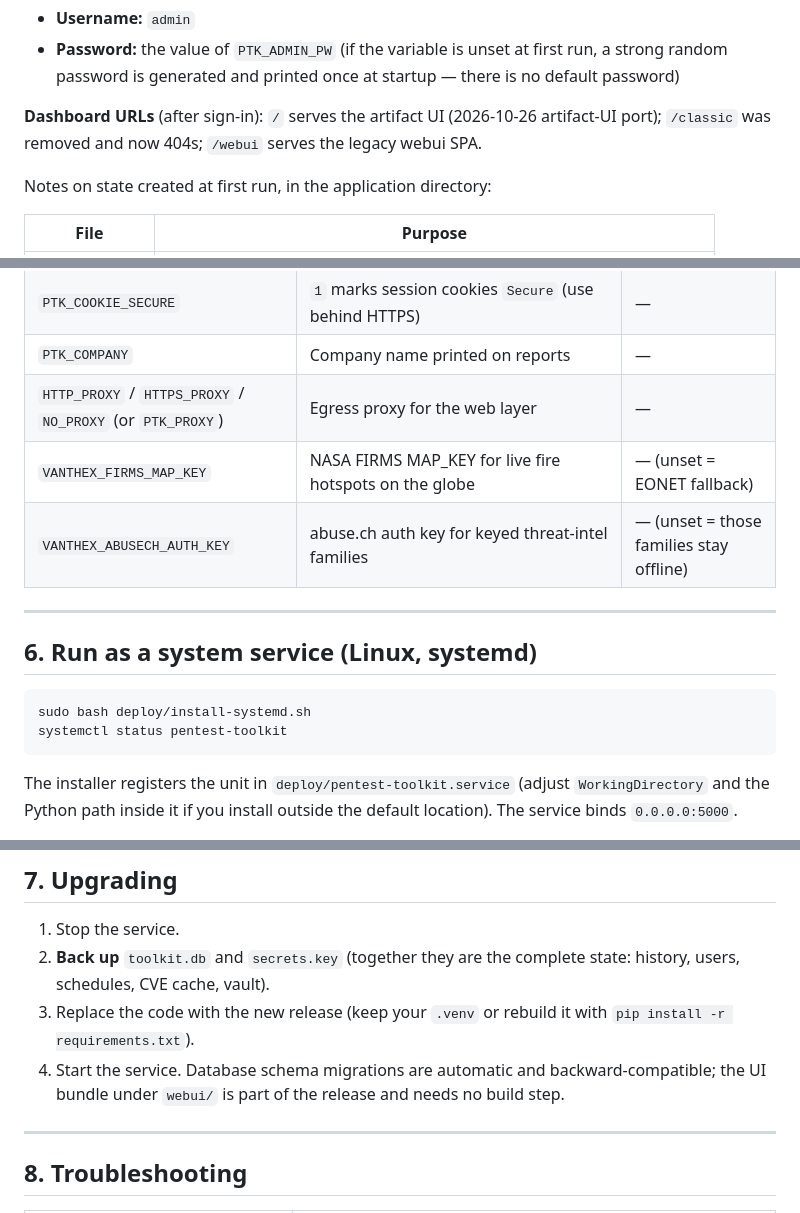
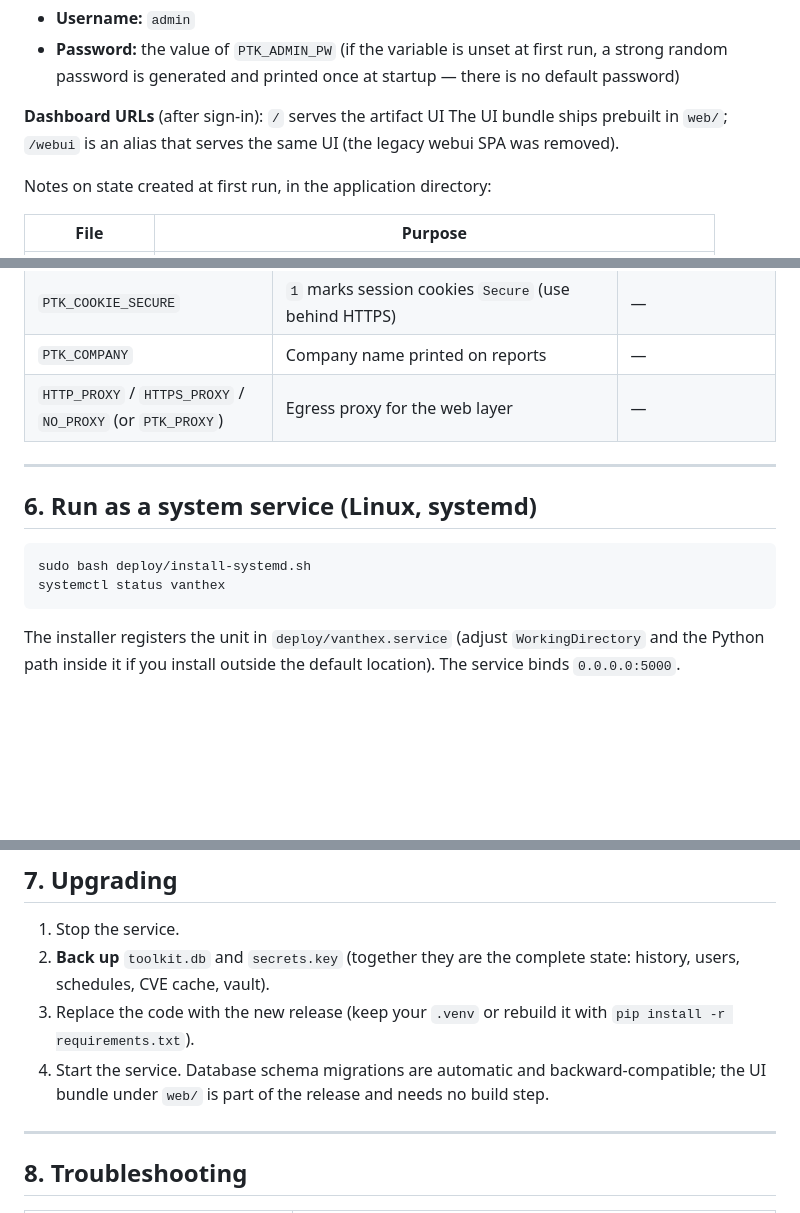
Before and after one commit to faudzanulhakim/vanthex-osp, a Markdown page: INSTALL.md, 3 parts joined by grey strips. Rendered like a GitHub page; blank space fills up the shorter version.

Commit message:
INSTALL.md: version 1.2.2, vanthex.service unit, env table cleaned

````diff
--- a/INSTALL.md
+++ b/INSTALL.md
@@ -86,8 +86,8 @@ Then open <http://localhost:5000> and sign in:
   startup — there is no default password)
 
 **Dashboard URLs** (after sign-in): `/` serves the artifact UI
-(2026-10-26 artifact-UI port); `/classic` was removed and now 404s;
-`/webui` serves the legacy webui SPA.
+The UI bundle ships prebuilt in `web/`; `/webui` is an alias that
+serves the same UI (the legacy webui SPA was removed).
 
 Notes on state created at first run, in the application directory:
 
@@ -123,8 +123,6 @@ python -m pytest tests/ -q                 # full verification suite (143 tests)
 | `PTK_COOKIE_SECURE` | `1` marks session cookies `Secure` (use behind HTTPS) | — |
 | `PTK_COMPANY` | Company name printed on reports | — |
 | `HTTP_PROXY` / `HTTPS_PROXY` / `NO_PROXY` (or `PTK_PROXY`) | Egress proxy for the web layer | — |
-| `VANTHEX_FIRMS_MAP_KEY` | NASA FIRMS MAP_KEY for live fire hotspots on the globe | — (unset = EONET fallback) |
-| `VANTHEX_ABUSECH_AUTH_KEY` | abuse.ch auth key for keyed threat-intel families | — (unset = those families stay offline) |
 
 ---
 
@@ -132,10 +130,10 @@ python -m pytest tests/ -q                 # full verification suite (143 tests)
 
 ```bash
 sudo bash deploy/install-systemd.sh
-systemctl status pentest-toolkit
+systemctl status vanthex
 ```
 
-The installer registers the unit in `deploy/pentest-toolkit.service`
+The installer registers the unit in `deploy/vanthex.service`
 (adjust `WorkingDirectory` and the Python path inside it if you install
 outside the default location). The service binds `0.0.0.0:5000`.
 
@@ -154,8 +152,8 @@ reverse proxy with TLS (and set `PTK_COOKIE_SECURE=1`).
 3. Replace the code with the new release (keep your `.venv` or rebuild
    it with `pip install -r requirements.txt`).
 4. Start the service. Database schema migrations are automatic and
-   backward-compatible; the UI bundle under `webui/` is part of the
-   release and needs no build step.
+   backward-compatible; the UI bundle under `web/` is part of
+   the release and needs no build step.
 
 ---
 
````
Also changed, not shown: other parts of INSTALL.md (+2 -2 lines).
